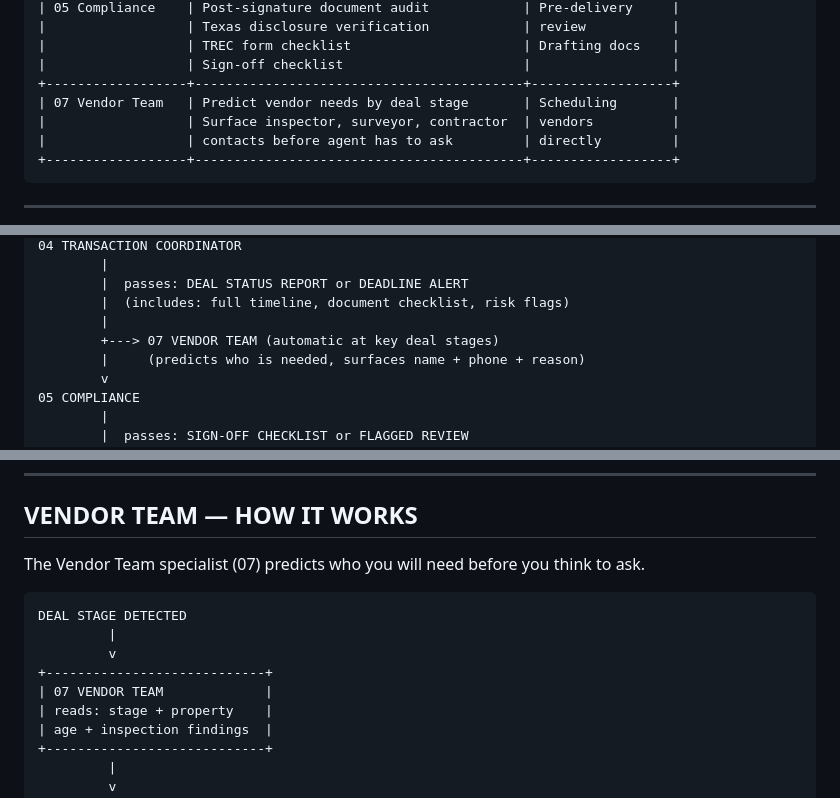
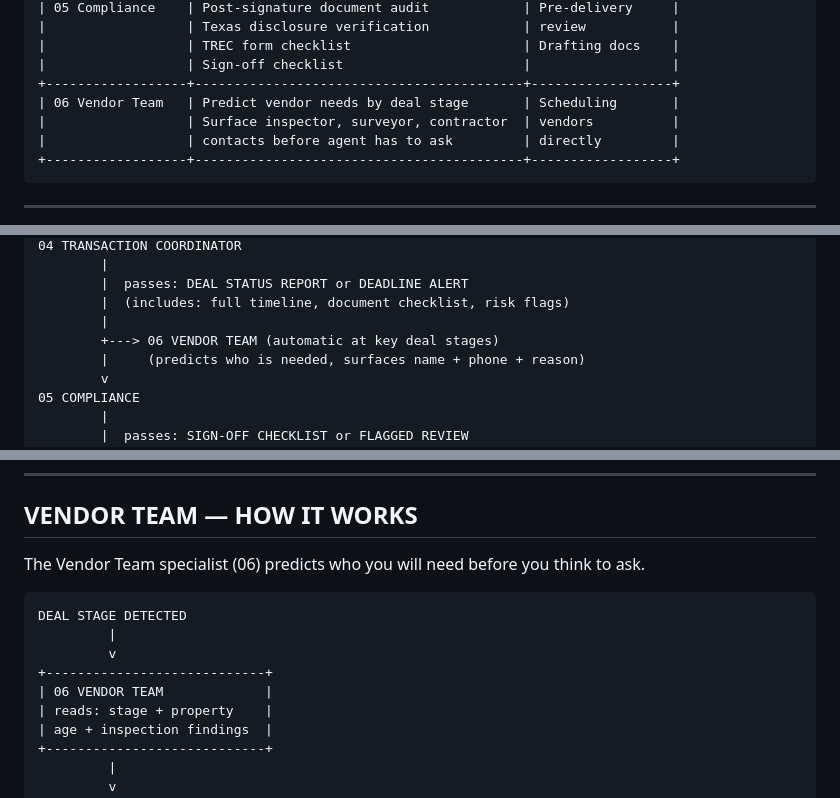
Before and after one commit to DocEmmettBrownPhd/diana-real-estate-agency-system, a Markdown page: 000_agent_onboarding/overview.md, 3 parts joined by grey strips. GitHub-like rendering.

Commit message:
update: overview 07_vendor_team → 06_vendor_team throughout

````diff
--- a/000_agent_onboarding/overview.md
+++ b/000_agent_onboarding/overview.md
@@ -133,7 +133,7 @@ STEP 4               STEP 5               STEP 6
 |                  | TREC form checklist                      | Drafting docs    |
 |                  | Sign-off checklist                       |                  |
 +------------------+------------------------------------------+------------------+
-| 07 Vendor Team   | Predict vendor needs by deal stage       | Scheduling       |
+| 06 Vendor Team   | Predict vendor needs by deal stage       | Scheduling       |
 |                  | Surface inspector, surveyor, contractor  | vendors          |
 |                  | contacts before agent has to ask         | directly         |
 +------------------+------------------------------------------+------------------+
@@ -166,7 +166,7 @@ Every specialist passes a structured block to the next one. No loose summaries.
         |  passes: DEAL STATUS REPORT or DEADLINE ALERT
         |  (includes: full timeline, document checklist, risk flags)
         |
-        +---> 07 VENDOR TEAM (automatic at key deal stages)
+        +---> 06 VENDOR TEAM (automatic at key deal stages)
         |     (predicts who is needed, surfaces name + phone + reason)
         v
 05 COMPLIANCE
@@ -264,14 +264,14 @@ SELLER SUBMITS INQUIRY
 
 ## VENDOR TEAM — HOW IT WORKS
 
-The Vendor Team specialist (07) predicts who you will need before you think to ask.
+The Vendor Team specialist (06) predicts who you will need before you think to ask.
 
 ```
 DEAL STAGE DETECTED
          |
          v
 +----------------------------+
-| 07 VENDOR TEAM             |
+| 06 VENDOR TEAM             |
 | reads: stage + property    |
 | age + inspection findings  |
 +----------------------------+
````
Also changed, not shown: other parts of 000_agent_onboarding/overview.md (+1 -1 lines).
